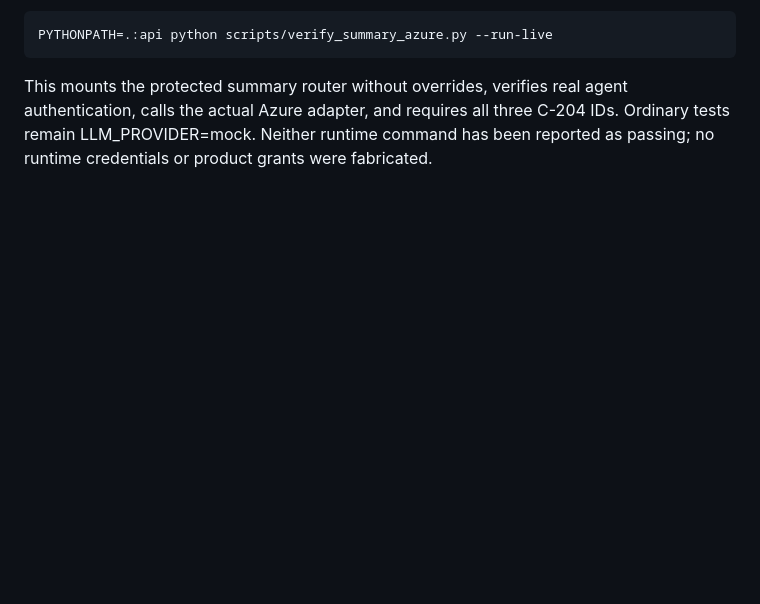
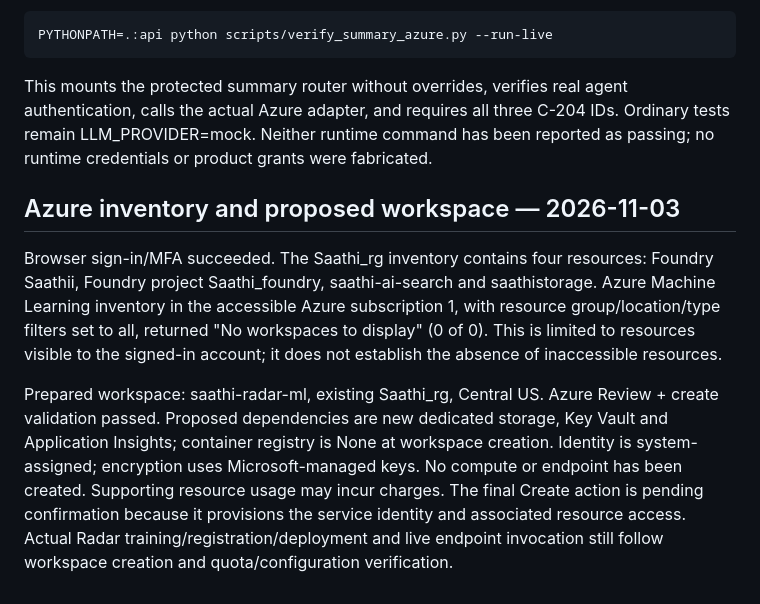
Before and after one commit to sachis28/saathi-genai-capstone, a Markdown page: docs/sairaj_radar_release.md, the part around the change. GitHub-like rendering; blank space fills up the shorter version.

Commit message:
Record verified Azure inventory and validated workspace proposal

````diff
--- a/docs/sairaj_radar_release.md
+++ b/docs/sairaj_radar_release.md
@@ -67,3 +67,9 @@ PYTHONPATH=.:api python scripts/verify_summary_azure.py --run-live
 ```
 
 This mounts the protected summary router without overrides, verifies real agent authentication, calls the actual Azure adapter, and requires all three C-204 IDs. Ordinary tests remain LLM_PROVIDER=mock. Neither runtime command has been reported as passing; no runtime credentials or product grants were fabricated.
+
+## Azure inventory and proposed workspace — 2026-11-03
+
+Browser sign-in/MFA succeeded. The Saathi_rg inventory contains four resources: Foundry Saathii, Foundry project Saathi_foundry, saathi-ai-search and saathistorage. Azure Machine Learning inventory in the accessible Azure subscription 1, with resource group/location/type filters set to all, returned "No workspaces to display" (0 of 0). This is limited to resources visible to the signed-in account; it does not establish the absence of inaccessible resources.
+
+Prepared workspace: saathi-radar-ml, existing Saathi_rg, Central US. Azure Review + create validation passed. Proposed dependencies are new dedicated storage, Key Vault and Application Insights; container registry is None at workspace creation. Identity is system-assigned; encryption uses Microsoft-managed keys. No compute or endpoint has been created. Supporting resource usage may incur charges. The final Create action is pending confirmation because it provisions the service identity and associated resource access. Actual Radar training/registration/deployment and live endpoint invocation still follow workspace creation and quota/configuration verification.
````
